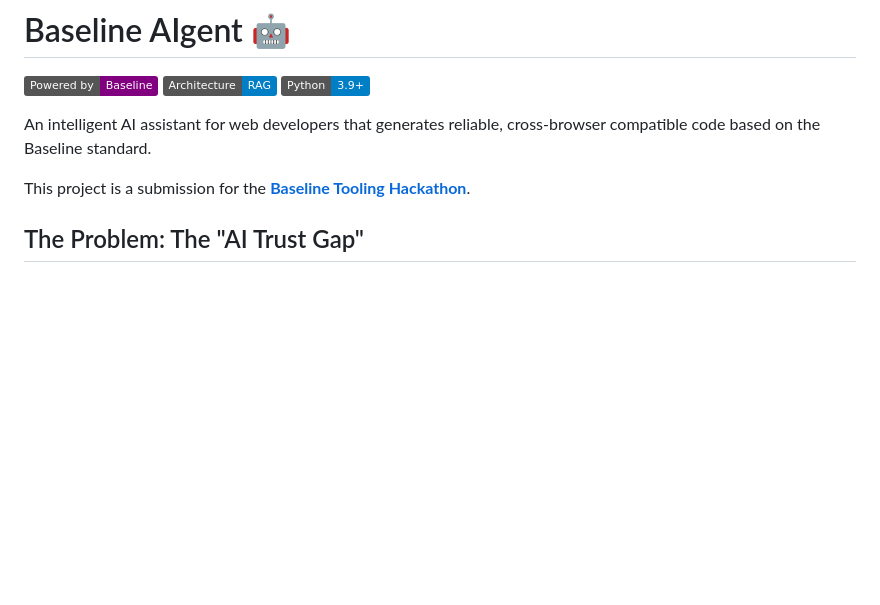
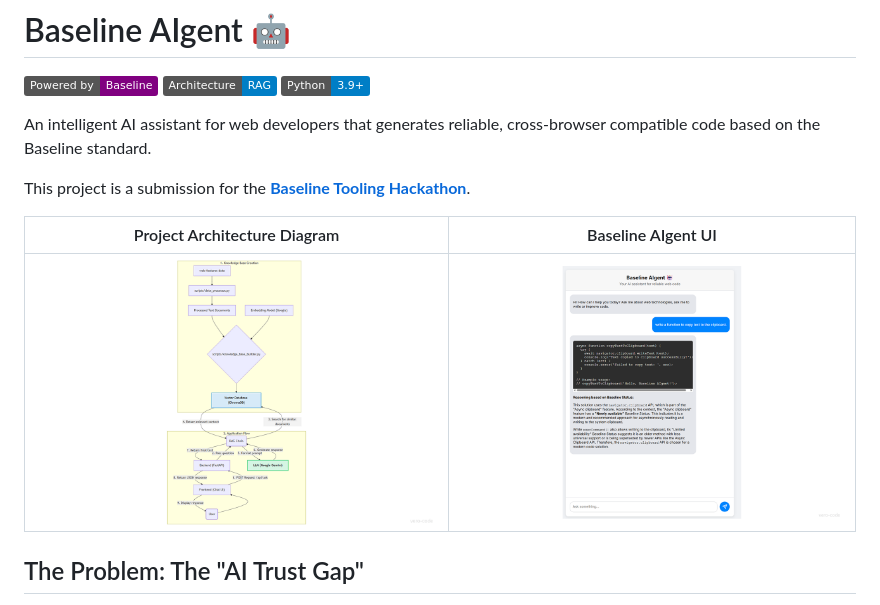
Before and after one commit to vero-code/baseline-aigent, a Markdown page: README.md, the part around the change. GitHub-like rendering; pictures changed too: docs/baseline-aigent-ui.png (added), docs/project-architecture-diagram.png (added); badges without logos; blank space fills up the shorter version.

Commit message:
docs: Add screenshots to README.md

```diff
--- a/README.md
+++ b/README.md
@@ -6,6 +6,10 @@
 An intelligent AI assistant for web developers that generates reliable, cross-browser compatible code based on the Baseline standard.
 
 This project is a submission for the [**Baseline Tooling Hackathon**](https://devpost.com/software/baseline-aigent).
+
+| Project Architecture Diagram | Baseline AIgent UI |
+|--|--|
+| ![Project Architecture Diagram](./docs/project-architecture-diagram.png) | ![Baseline AIgent UI](./docs/baseline-aigent-ui.png) |
 
 ## The Problem: The "AI Trust Gap"
 
```
